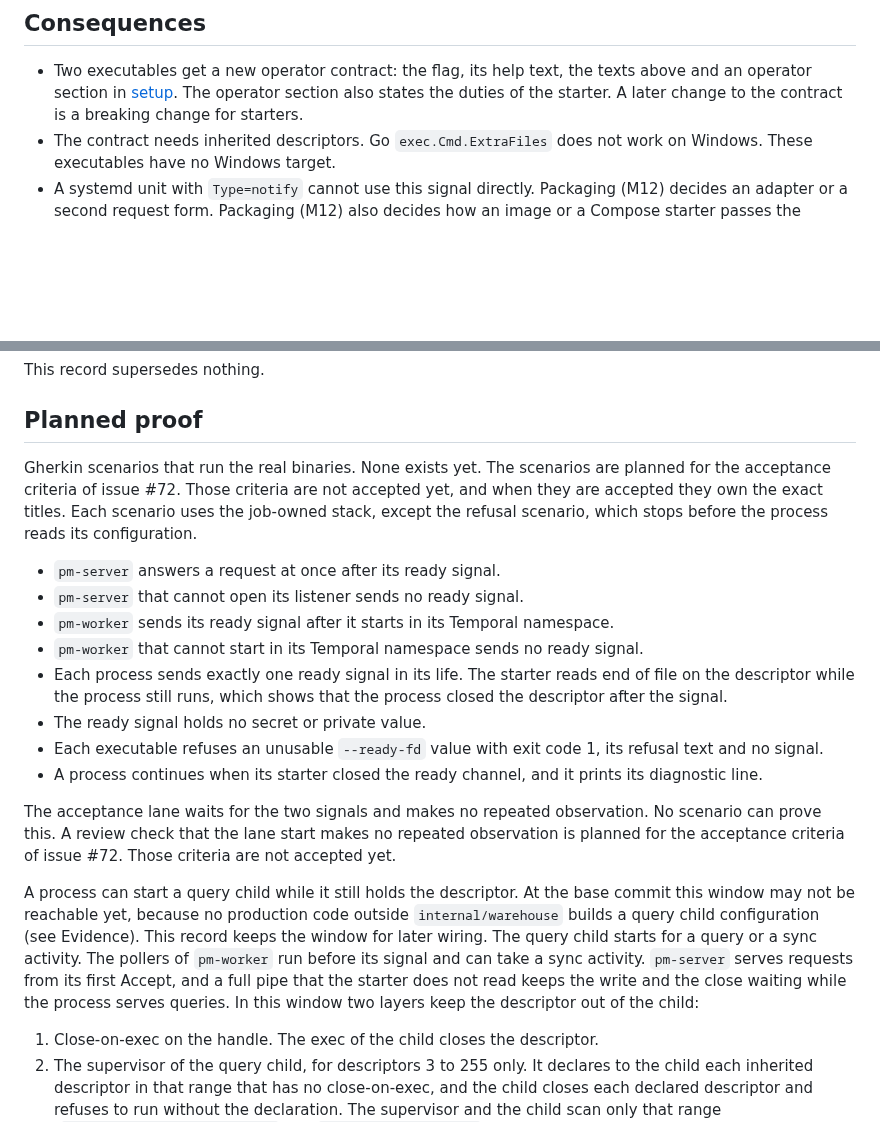
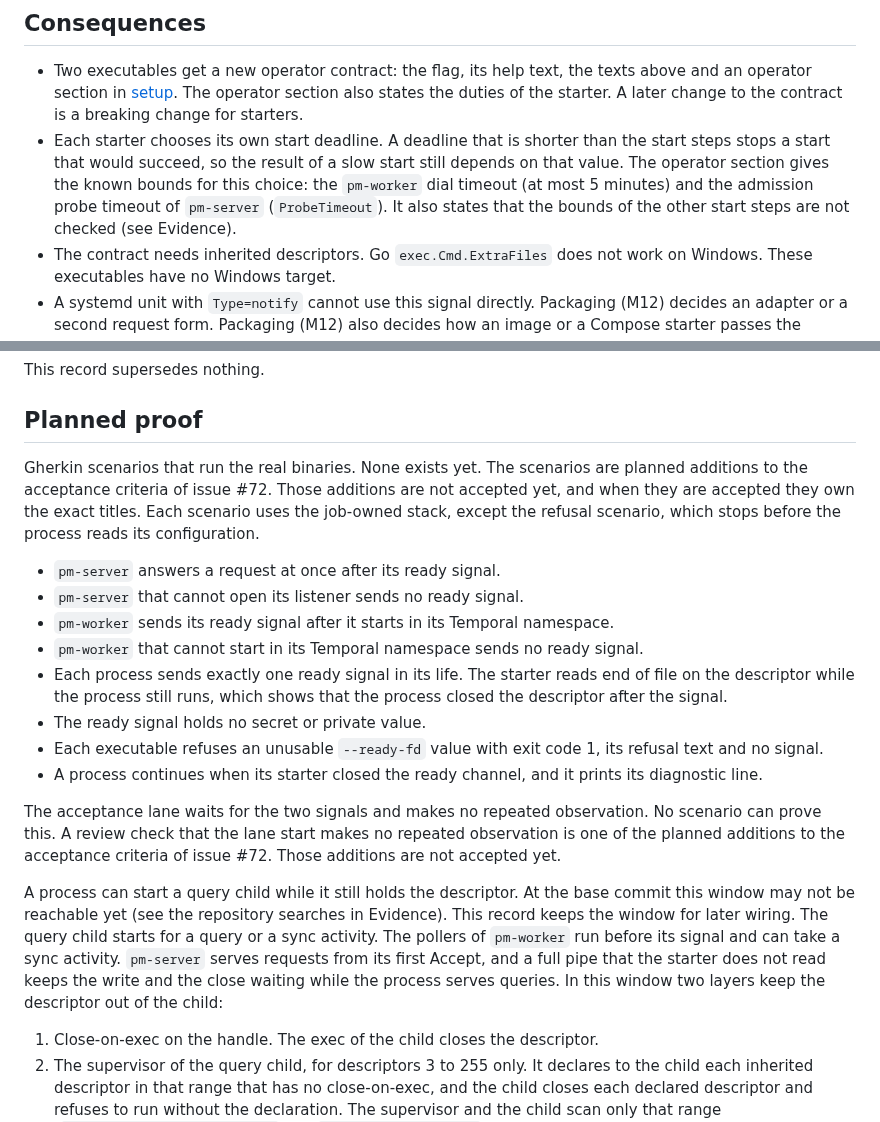
Before and after one commit to polymetrics-ai/pm-cli, a Markdown page: docs/decisions/0005-process-ready-signal.md, 2 parts joined by grey strips. Rendered like a GitHub page; blank space fills up the shorter version.

```diff
--- a/docs/decisions/0005-process-ready-signal.md
+++ b/docs/decisions/0005-process-ready-signal.md
@@ -87,6 +87,7 @@ A process sends at most one signal in its life. A process that fails before it i
 ## Consequences
 
 - Two executables get a new operator contract: the flag, its help text, the texts above and an operator section in [setup](../development/setup.md). The operator section also states the duties of the starter. A later change to the contract is a breaking change for starters.
+- Each starter chooses its own start deadline. A deadline that is shorter than the start steps stops a start that would succeed, so the result of a slow start still depends on that value. The operator section gives the known bounds for this choice: the `pm-worker` dial timeout (at most 5 minutes) and the admission probe timeout of `pm-server` (`ProbeTimeout`). It also states that the bounds of the other start steps are not checked (see Evidence).
 - The contract needs inherited descriptors. Go `exec.Cmd.ExtraFiles` does not work on Windows. These executables have no Windows target.
 - A systemd unit with `Type=notify` cannot use this signal directly. Packaging (M12) decides an adapter or a second request form. Packaging (M12) also decides how an image or a Compose starter passes the descriptor and reads the signal.
 - `pm-worker` stops using the SDK `Run` call. It calls `Start` with an `OnFatalError` callback and then waits for its context or a fatal error. When its context ends, it calls `Stop`, as `Run` does today, so the drain timeout (`WorkerStopTimeout`) still applies. Reason: in SDK v1.48.0, `Run` after `Start` panics when a fatal error stopped the worker first. Later changes must keep this. The error texts do not change.
@@ -110,7 +111,7 @@ This record supersedes nothing.
 
 ## Planned proof
 
-Gherkin scenarios that run the real binaries. None exists yet. The scenarios are planned for the acceptance criteria of issue #72. Those criteria are not accepted yet, and when they are accepted they own the exact titles. Each scenario uses the job-owned stack, except the refusal scenario, which stops before the process reads its configuration.
+Gherkin scenarios that run the real binaries. None exists yet. The scenarios are planned additions to the acceptance criteria of issue #72. Those additions are not accepted yet, and when they are accepted they own the exact titles. Each scenario uses the job-owned stack, except the refusal scenario, which stops before the process reads its configuration.
 
 - `pm-server` answers a request at once after its ready signal.
 - `pm-server` that cannot open its listener sends no ready signal.
@@ -121,9 +122,9 @@ Gherkin scenarios that run the real binaries. None exists yet. The scenarios are
 - Each executable refuses an unusable `--ready-fd` value with exit code 1, its refusal text and no signal.
 - A process continues when its starter closed the ready channel, and it prints its diagnostic line.
 
-The acceptance lane waits for the two signals and makes no repeated observation. No scenario can prove this. A review check that the lane start makes no repeated observation is planned for the acceptance criteria of issue #72. Those criteria are not accepted yet.
+The acceptance lane waits for the two signals and makes no repeated observation. No scenario can prove this. A review check that the lane start makes no repeated observation is one of the planned additions to the acceptance criteria of issue #72. Those additions are not accepted yet.
 
-A process can start a query child while it still holds the descriptor. At the base commit this window may not be reachable yet, because no production code outside `internal/warehouse` builds a query child configuration (see Evidence). This record keeps the window for later wiring. The query child starts for a query or a sync activity. The pollers of `pm-worker` run before its signal and can take a sync activity. `pm-server` serves requests from its first Accept, and a full pipe that the starter does not read keeps the write and the close waiting while the process serves queries. In this window two layers keep the descriptor out of the child:
+A process can start a query child while it still holds the descriptor. At the base commit this window may not be reachable yet (see the repository searches in Evidence). This record keeps the window for later wiring. The query child starts for a query or a sync activity. The pollers of `pm-worker` run before its signal and can take a sync activity. `pm-server` serves requests from its first Accept, and a full pipe that the starter does not read keeps the write and the close waiting while the process serves queries. In this window two layers keep the descriptor out of the child:
 
 1. Close-on-exec on the handle. The exec of the child closes the descriptor.
 2. The supervisor of the query child, for descriptors 3 to 255 only. It declares to the child each inherited descriptor in that range that has no close-on-exec, and the child closes each declared descriptor and refuses to run without the declaration. The supervisor and the child scan only that range (`internal/warehouse/child.go` and `cmd/pm-query/main.go`). For a ready descriptor of 256 or more, close-on-exec is the only control. This record does not limit `--ready-fd` to that range, because the range is an internal choice of the query child and can change without a change to this contract.
```
Also changed, not shown: other parts of docs/decisions/0005-process-ready-signal.md (+9 -4 lines).
